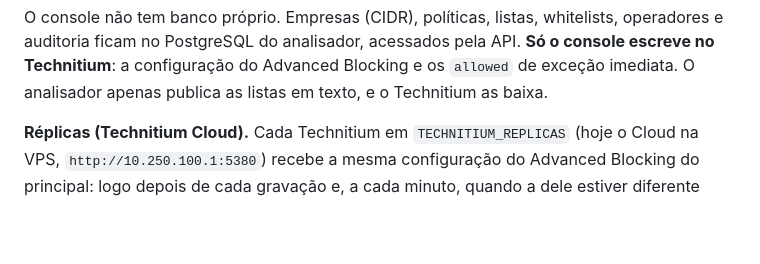
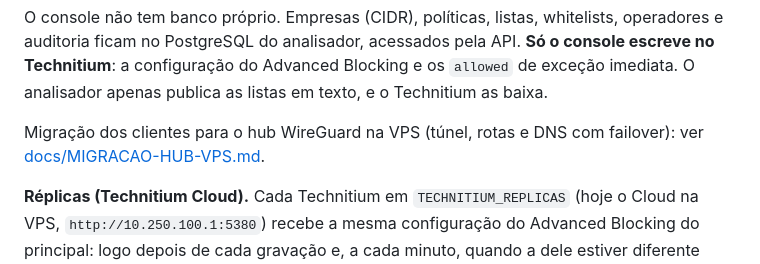
Before and after one commit to Dailison/2D-DNS-Guard, a Markdown page: README.md, the part around the change. GitHub-like rendering; blank space fills up the shorter version.

```diff
--- a/README.md
+++ b/README.md
@@ -24,6 +24,9 @@ O console não tem banco próprio. Empresas (CIDR), políticas, listas, whitelis
 auditoria ficam no PostgreSQL do analisador, acessados pela API. **Só o console escreve no
 Technitium**: a configuração do Advanced Blocking e os `allowed` de exceção imediata.
 O analisador apenas publica as listas em texto, e o Technitium as baixa.
+
+Migração dos clientes para o hub WireGuard na VPS (túnel, rotas e DNS com failover): ver
+[docs/MIGRACAO-HUB-VPS.md](docs/MIGRACAO-HUB-VPS.md).
 
 **Réplicas (Technitium Cloud).** Cada Technitium em `TECHNITIUM_REPLICAS` (hoje o Cloud na VPS,
 `http://10.250.100.1:5380`) recebe a mesma configuração do Advanced Blocking do principal: logo
```
Also changed, not shown: docs/MIGRACAO-HUB-VPS.md (added, +227 -0 lines).
